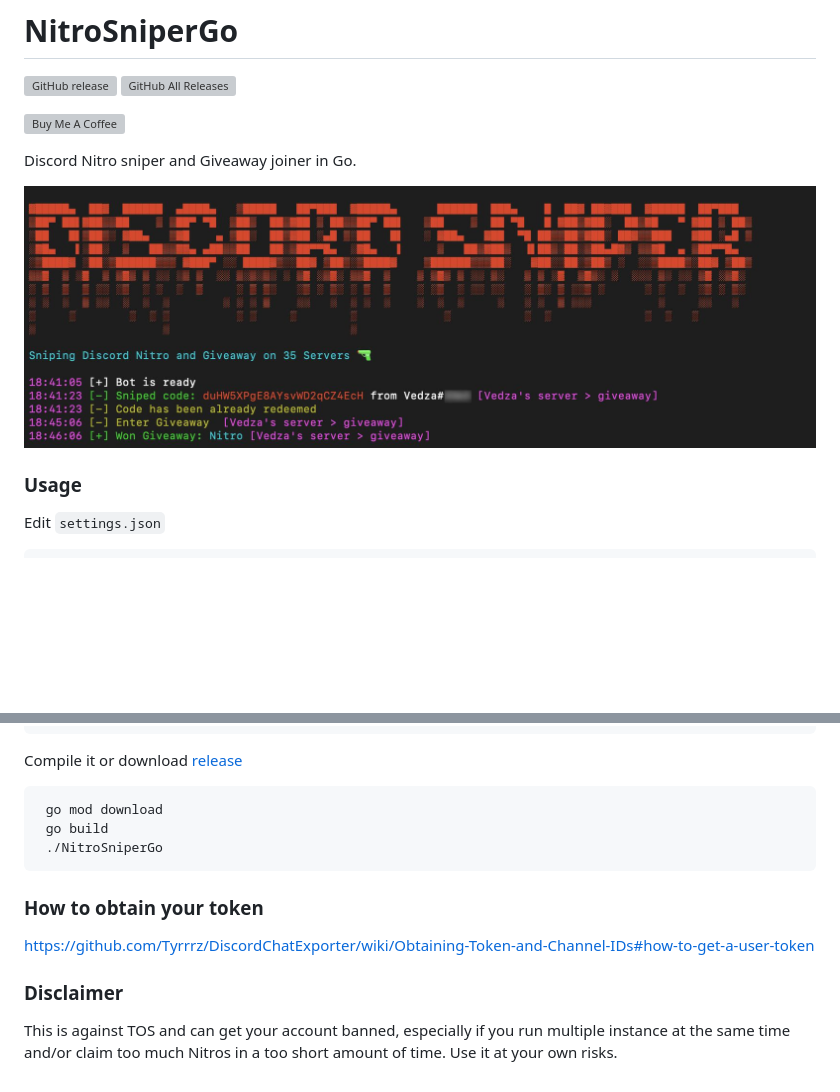
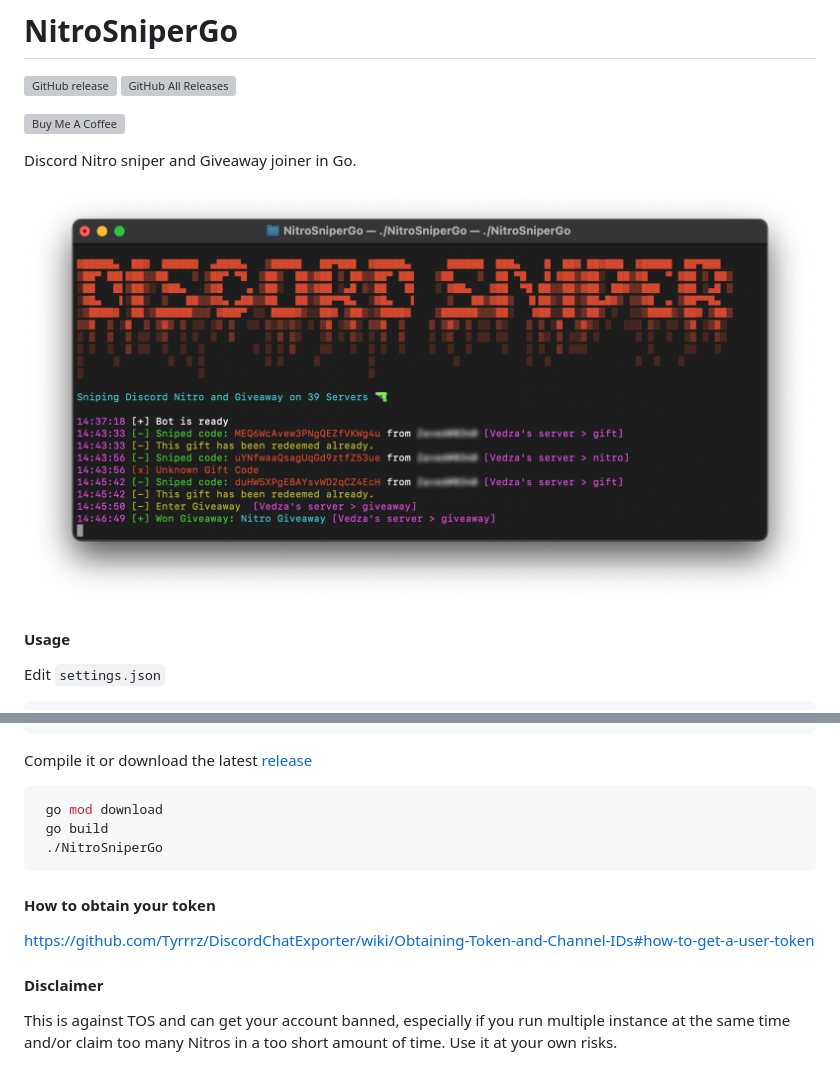
Before and after one commit to Vedza/NitroSniperGo, a Markdown page: README.md, 2 parts joined by grey strips. Drawn GitHub-style; pictures changed too: screenshot.jpg (deleted), screenshot.png (added); blank space fills up the shorter version; grey boxes are pictures that could not be loaded.

````diff
--- a/README.md
+++ b/README.md
@@ -7,9 +7,9 @@
 
 Discord Nitro sniper and Giveaway joiner in Go.
 
-![Screenshot](screenshot.jpg)
+![Screenshot](screenshot.png)
 
-### Usage
+#### Usage
 
 Edit `settings.json`
 ```
@@ -27,15 +27,15 @@ Edit `settings.json`
 }
 ```
 
-Compile it or download [release](https://github.com/Vedza/NitroSniperGo/releases)
-```
+Compile it or download the latest [release](https://github.com/Vedza/NitroSniperGo/releases)
+``` sh
  go mod download
  go build
  ./NitroSniperGo
  ```
 
-### How to obtain your token
+#### How to obtain your token
 https://github.com/Tyrrrz/DiscordChatExporter/wiki/Obtaining-Token-and-Channel-IDs#how-to-get-a-user-token
 
-### Disclaimer
-This is against TOS and can get your account banned, especially if you run multiple instance at the same time and/or claim too much Nitros in a too short amount of time. Use it at your own risks.
+#### Disclaimer
+This is against TOS and can get your account banned, especially if you run multiple instance at the same time and/or claim too many Nitros in a too short amount of time. Use it at your own risks.
````
